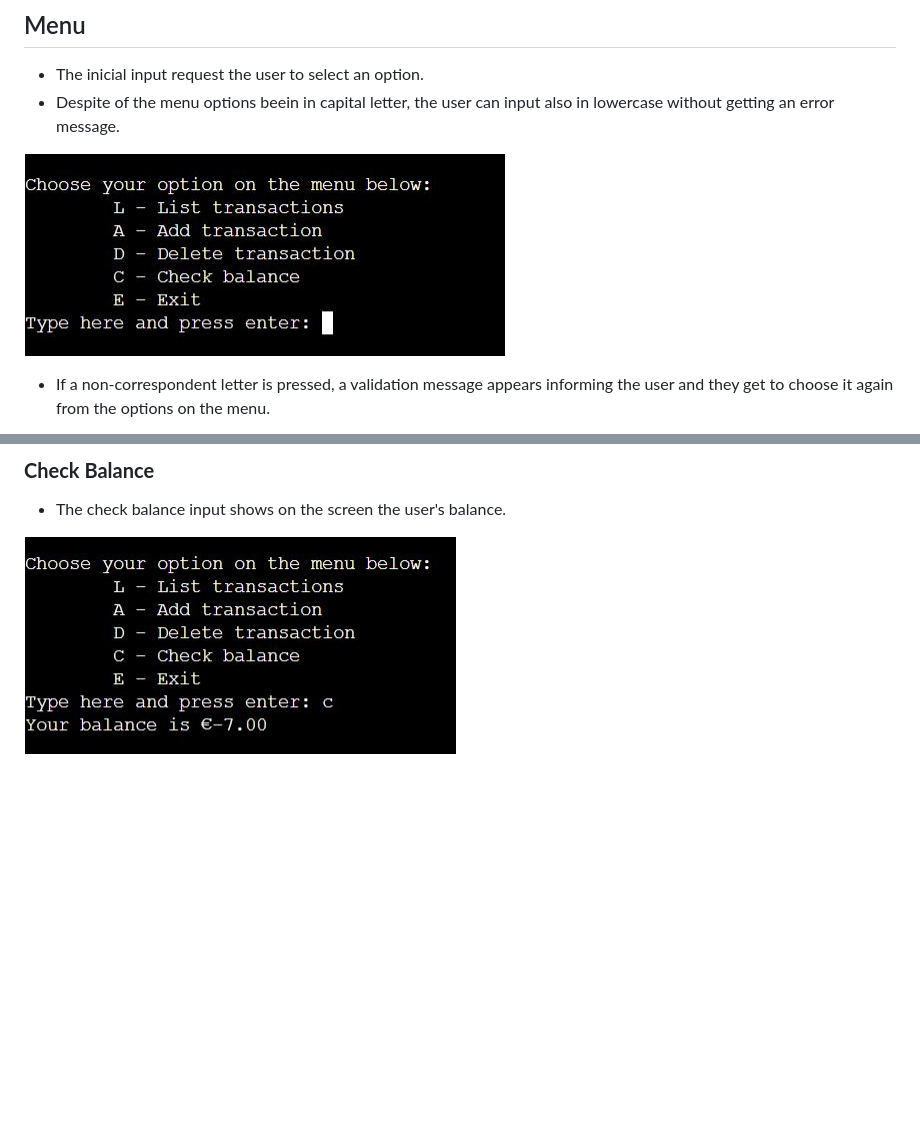
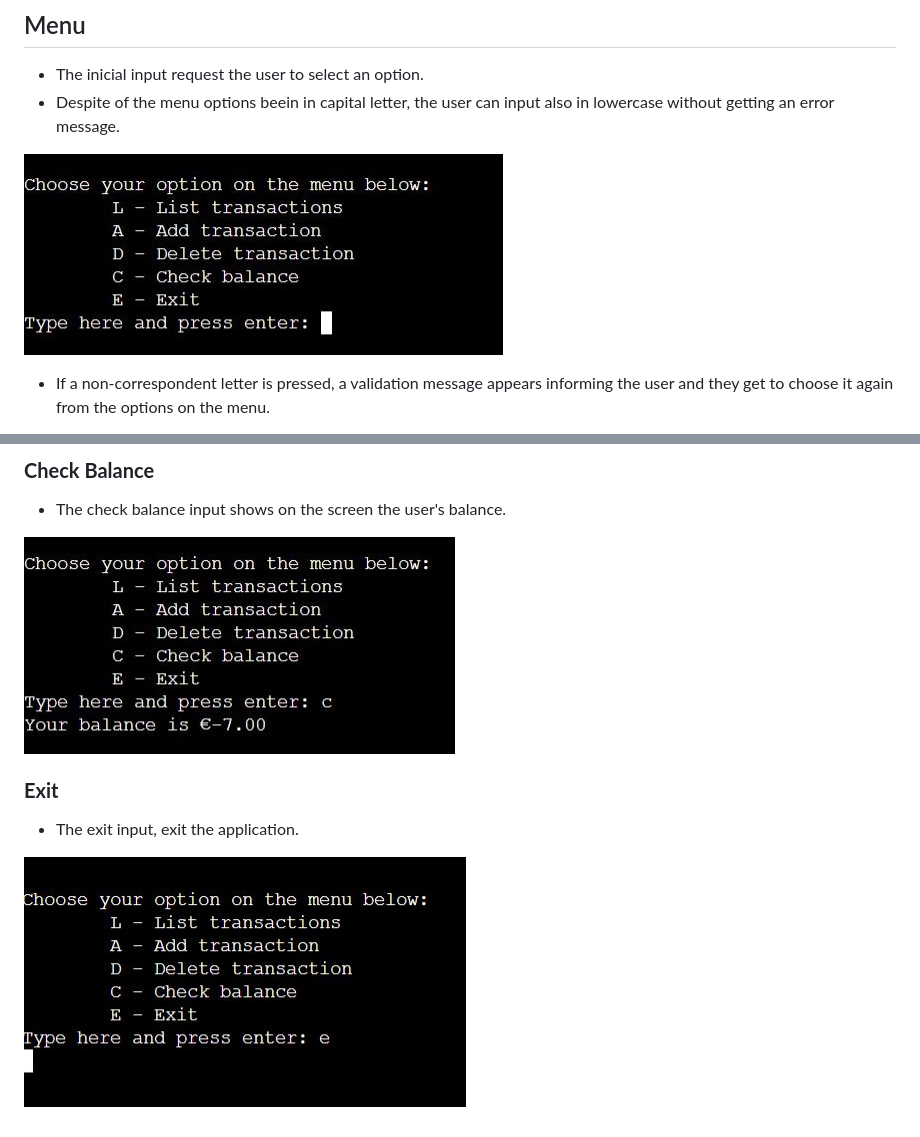
Before and after one commit to c-argus/ExpensiveIrishHouses, a Markdown page: README.md, 2 parts joined by grey strips. Rendered like a GitHub page; pictures changed too: assets/images/balance_eih.JPG, assets/images/exit_eih.JPG (added), assets/images/menu_eih.JPG; blank space fills up the shorter version.

Commit message:
Add exit feature description for readme

```diff
--- a/README.md
+++ b/README.md
@@ -63,3 +63,8 @@ The live website on Heroku can be accessed at the following link: [Live Website
 * The check balance input shows on the screen the user's balance.
 
 ![Balance](./assets/images/balance_eih.JPG)
+
+### **Exit**
+* The exit input, exit the application.
+
+![Exit](./assets/images/exit_eih.JPG)
```
Also changed, not shown: other parts of README.md (+2 -2 lines).
